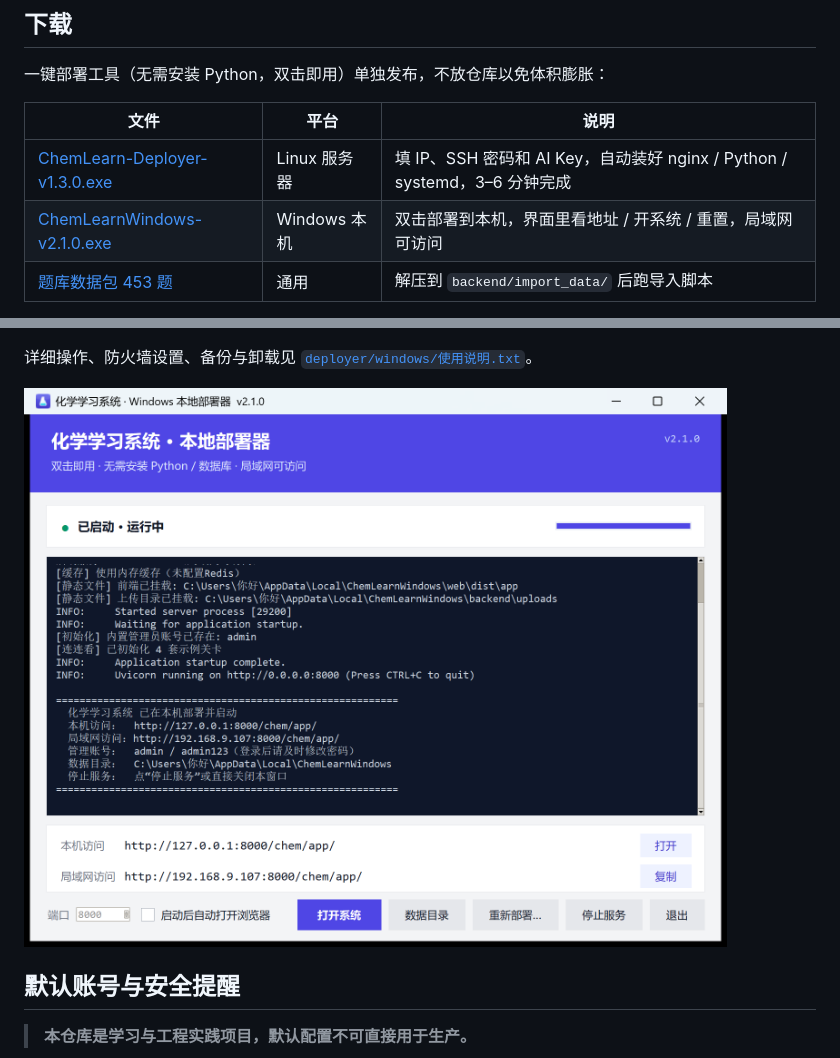
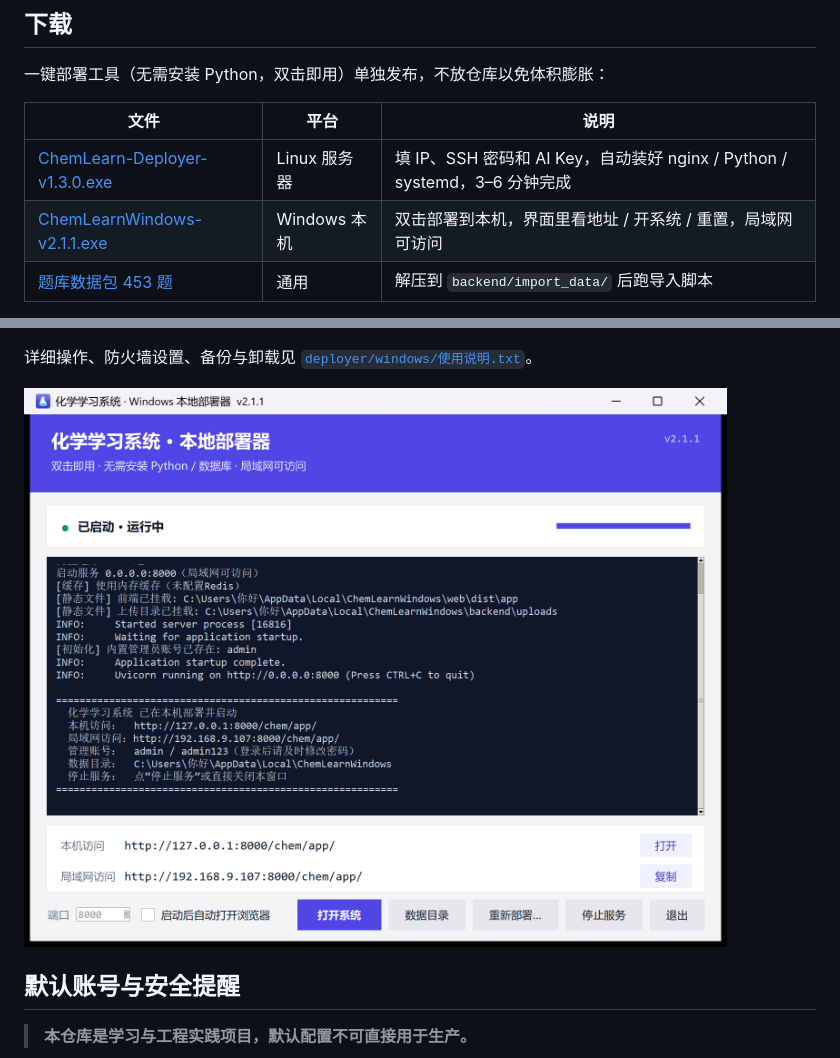
Before and after one commit to houshibo0101/chemlearn, a Markdown page: README.md, 2 parts joined by grey strips. Drawn GitHub-style; pictures changed too: docs/deployer-windows.png.

Commit message:
fix(ui): 暗色模式下看板筛选 chip hover 变白；部署器 v2.1.1
- 暗色主题 --brand-50 仍是浅色，nav-chip hover 背景改成半透明靛蓝 + 浅紫文字
- Windows 部署器升到 2.1.1（包含该前端修复），更新截图与使用说明

```diff
--- a/README.md
+++ b/README.md
@@ -34,7 +34,7 @@
 | 文件 | 平台 | 说明 |
 |---|---|---|
 | [ChemLearn-Deployer-v1.3.0.exe](https://github.com/houshibo0101/chemlearn/releases/tag/v1.3.0) | Linux 服务器 | 填 IP、SSH 密码和 AI Key，自动装好 nginx / Python / systemd，3–6 分钟完成 |
-| [ChemLearnWindows-v2.1.0.exe](https://github.com/houshibo0101/chemlearn/releases/tag/windows-v2.1.0) | Windows 本机 | 双击部署到本机，界面里看地址 / 开系统 / 重置，局域网可访问 |
+| [ChemLearnWindows-v2.1.1.exe](https://github.com/houshibo0101/chemlearn/releases/tag/windows-v2.1.1) | Windows 本机 | 双击部署到本机，界面里看地址 / 开系统 / 重置，局域网可访问 |
 | [题库数据包 453 题](https://github.com/houshibo0101/chemlearn/releases/tag/question-bank-v1) | 通用 | 解压到 `backend/import_data/` 后跑导入脚本 |
 
 > Linux 部署器内置完整部署包（源码 + 前端 + 依赖清单），目标机只需能联网的 Ubuntu / Debian。
```
Also changed, not shown: 4 other files.
